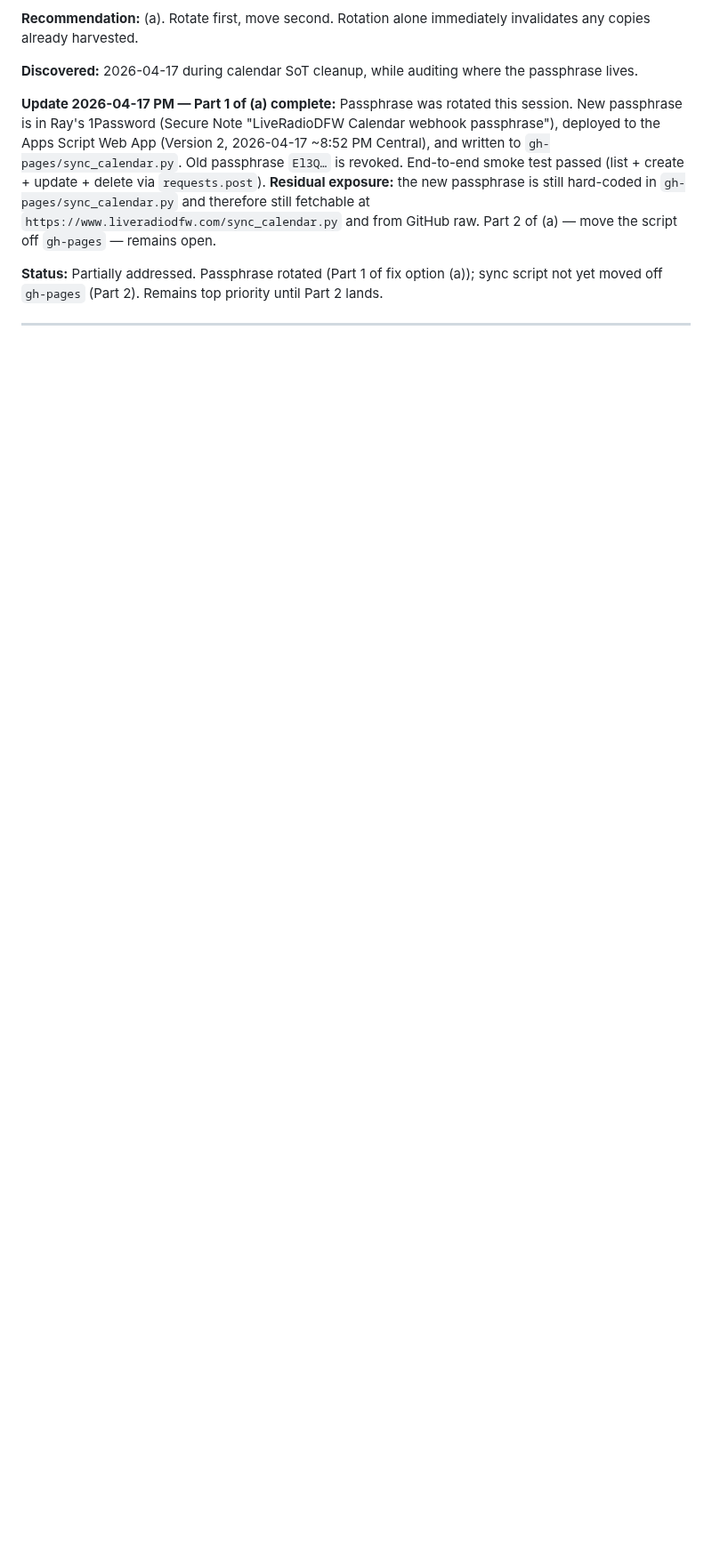
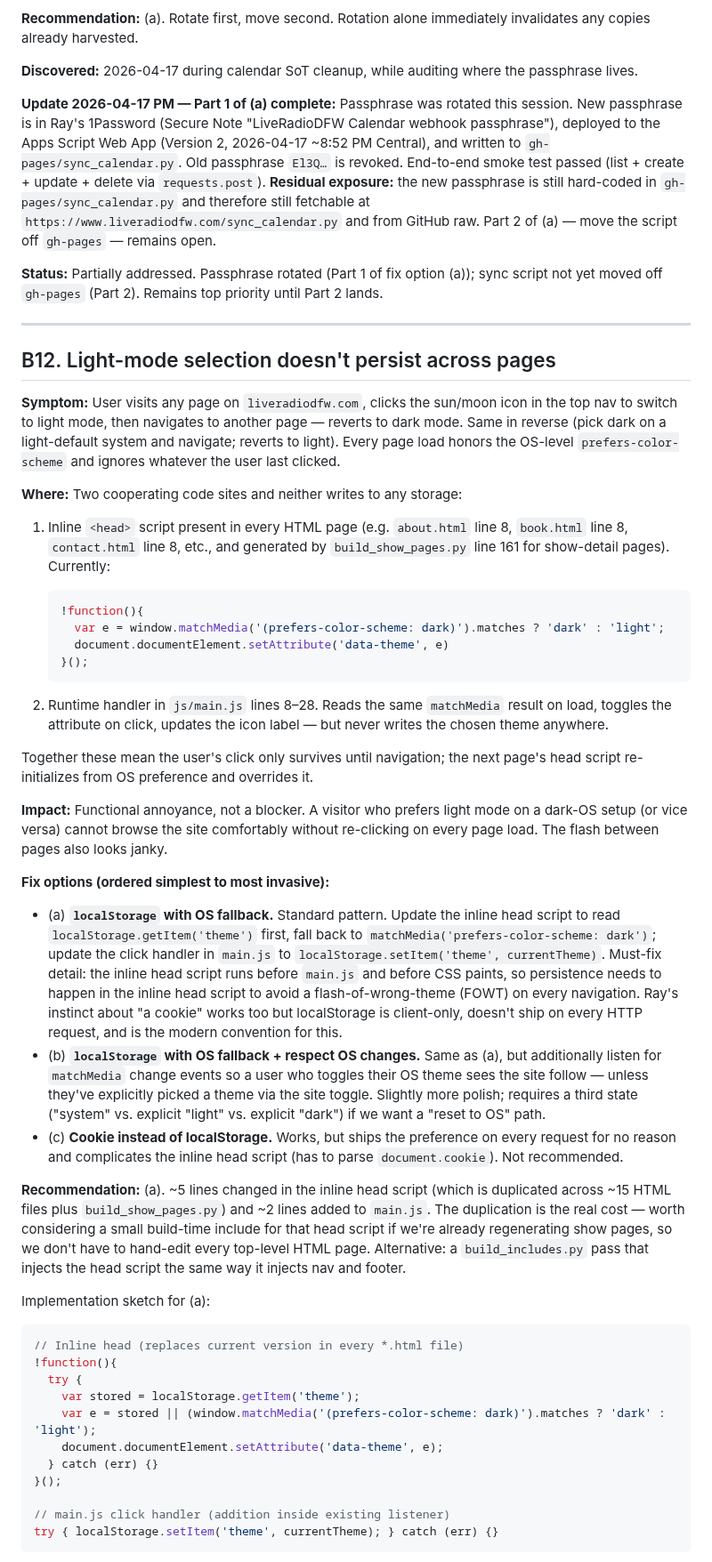
Before and after one commit to TicoRicoRay/liveradiodfw-site, a Markdown page: docs/bugs.md, the part around one of its changes. Shown at 89% size. Drawn GitHub-style; blank space fills up the shorter version.

Commit message:
docs: log B12 - light-mode selection doesn't persist across pages
Repro: click sun/moon toggle on any page, navigate to another page,
theme reverts to OS preference.

Root cause: both the inline <head> bootstrap script (present in every
HTML page and in build_show_pages.py line 161) and js/main.js line 10
read window.matchMedia('prefers-color-scheme') fresh on every load.
Neither the bootstrap nor the click handler writes the chosen theme
to any persistent store, so the next navigation wipes the selection.

Recommend fix option (a): localStorage with OS fallback. Must persist
AND read in the inline head script (not just main.js) to avoid a
flash-of-wrong-theme on navigation. Ray suggested a cookie; localStorage
is the cleaner client-only equivalent. Included implementation sketch
in the bug entry.

````diff
--- a/docs/bugs.md
+++ b/docs/bugs.md
@@ -155,3 +155,50 @@ A half-complete bug entry is worse than no entry. If symptom or impact aren't cl
 **Update 2026-04-17 PM — Part 1 of (a) complete:** Passphrase was rotated this session. New passphrase is in Ray's 1Password (Secure Note "LiveRadioDFW Calendar webhook passphrase"), deployed to the Apps Script Web App (Version 2, 2026-04-17 ~8:52 PM Central), and written to `gh-pages/sync_calendar.py`. Old passphrase `El3Q…` is revoked. End-to-end smoke test passed (list + create + update + delete via `requests.post`). **Residual exposure:** the new passphrase is still hard-coded in `gh-pages/sync_calendar.py` and therefore still fetchable at `https://www.liveradiodfw.com/sync_calendar.py` and from GitHub raw. Part 2 of (a) — move the script off `gh-pages` — remains open.
 
 **Status:** Partially addressed. Passphrase rotated (Part 1 of fix option (a)); sync script not yet moved off `gh-pages` (Part 2). Remains top priority until Part 2 lands.
+
+---
+
+## B12. Light-mode selection doesn't persist across pages
+
+**Symptom:** User visits any page on `liveradiodfw.com`, clicks the sun/moon icon in the top nav to switch to light mode, then navigates to another page — reverts to dark mode. Same in reverse (pick dark on a light-default system and navigate; reverts to light). Every page load honors the OS-level `prefers-color-scheme` and ignores whatever the user last clicked.
+
+**Where:** Two cooperating code sites and neither writes to any storage:
+
+1. Inline `<head>` script present in every HTML page (e.g. `about.html` line 8, `book.html` line 8, `contact.html` line 8, etc., and generated by `build_show_pages.py` line 161 for show-detail pages). Currently:
+
+   ```js
+   !function(){
+     var e = window.matchMedia('(prefers-color-scheme: dark)').matches ? 'dark' : 'light';
+     document.documentElement.setAttribute('data-theme', e)
+   }();
+   ```
+
+2. Runtime handler in `js/main.js` lines 8–28. Reads the same `matchMedia` result on load, toggles the attribute on click, updates the icon label — but never writes the chosen theme anywhere.
+
+Together these mean the user's click only survives until navigation; the next page's head script re-initializes from OS preference and overrides it.
+
+**Impact:** Functional annoyance, not a blocker. A visitor who prefers light mode on a dark-OS setup (or vice versa) cannot browse the site comfortably without re-clicking on every page load. The flash between pages also looks janky.
+
+**Fix options (ordered simplest to most invasive):**
+- (a) **`localStorage` with OS fallback.** Standard pattern. Update the inline head script to read `localStorage.getItem('theme')` first, fall back to `matchMedia('prefers-color-scheme: dark')`; update the click handler in `main.js` to `localStorage.setItem('theme', currentTheme)`. Must-fix detail: the inline head script runs before `main.js` and before CSS paints, so persistence needs to happen in the inline head script to avoid a flash-of-wrong-theme (FOWT) on every navigation. Ray's instinct about "a cookie" works too but localStorage is client-only, doesn't ship on every HTTP request, and is the modern convention for this.
+- (b) **`localStorage` with OS fallback + respect OS changes.** Same as (a), but additionally listen for `matchMedia` change events so a user who toggles their OS theme sees the site follow — unless they've explicitly picked a theme via the site toggle. Slightly more polish; requires a third state ("system" vs. explicit "light" vs. explicit "dark") if we want a "reset to OS" path.
+- (c) **Cookie instead of localStorage.** Works, but ships the preference on every request for no reason and complicates the inline head script (has to parse `document.cookie`). Not recommended.
+
+**Recommendation:** (a). ~5 lines changed in the inline head script (which is duplicated across ~15 HTML files plus `build_show_pages.py`) and ~2 lines added to `main.js`. The duplication is the real cost — worth considering a small build-time include for that head script if we're already regenerating show pages, so we don't have to hand-edit every top-level HTML page. Alternative: a `build_includes.py` pass that injects the head script the same way it injects nav and footer.
+
+Implementation sketch for (a):
+
+```js
+// Inline head (replaces current version in every *.html file)
+!function(){
+  try {
+    var stored = localStorage.getItem('theme');
+    var e = stored || (window.matchMedia('(prefers-color-scheme: dark)').matches ? 'dark' : 'light');
+    document.documentElement.setAttribute('data-theme', e);
+  } catch (err) {}
+}();
+
+// main.js click handler (addition inside existing listener)
+try { localStorage.setItem('theme', currentTheme); } catch (err) {}
+```
+
````
Also changed, not shown: other parts of docs/bugs.md (+3 -0 lines).
